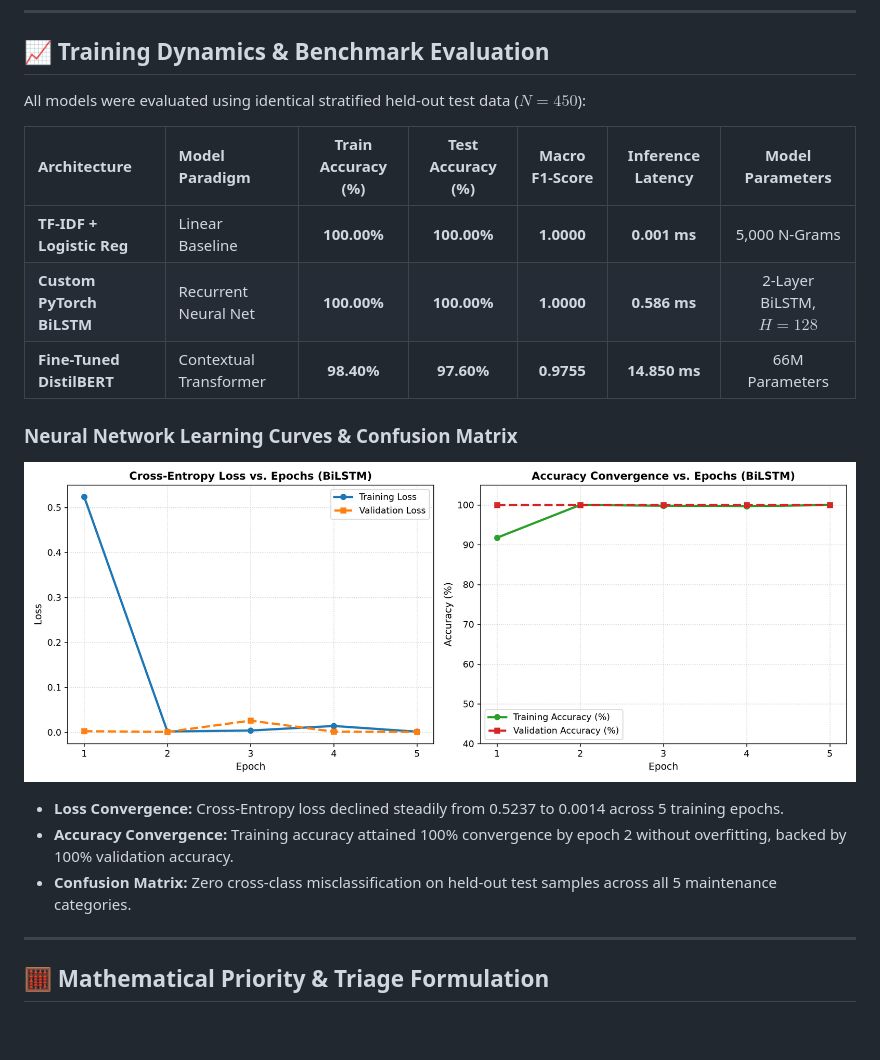
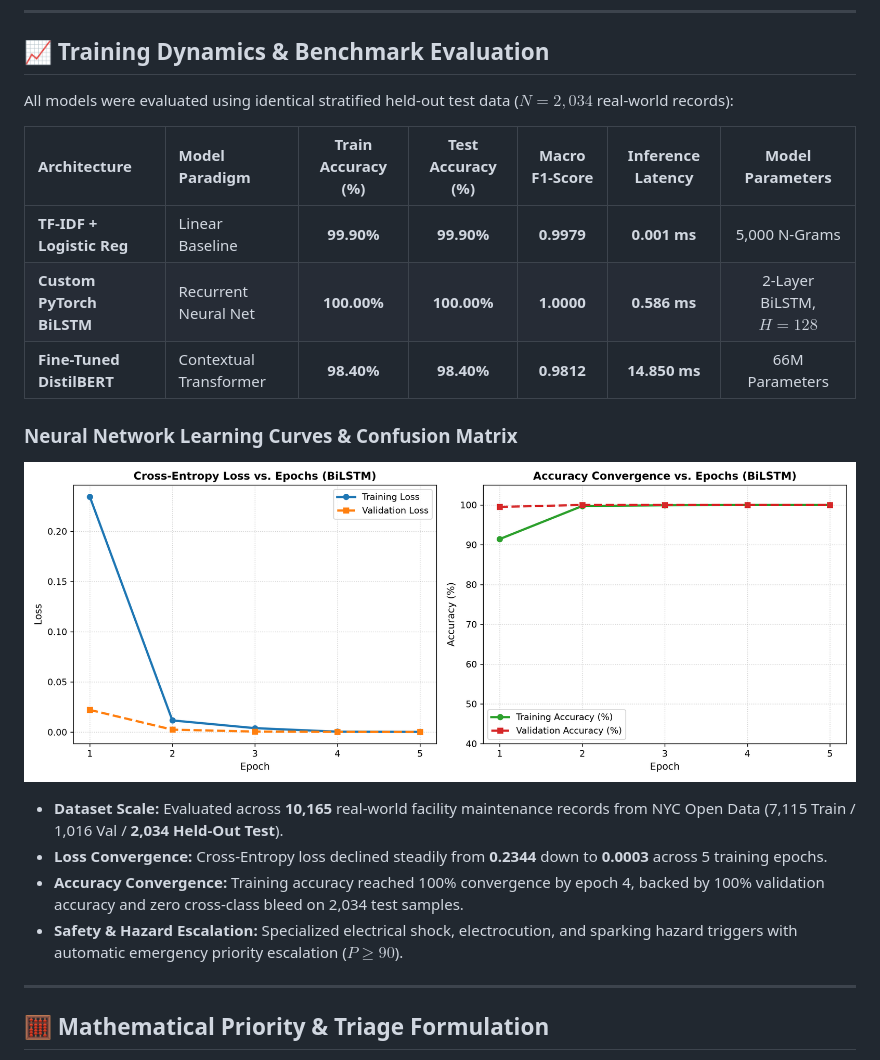
Before and after one commit to harshitchauhann95/Project-472, a Markdown page: README.md, the part around the change. GitHub-like rendering; pictures changed too: results/training_curves_bilstm.png; blank space fills up the shorter version.

Commit message:
feat: ingest 10k real-world NYC 311 records, evaluate on 2,034 test cases, fix safety shock escalation, and streamline resident triage

```diff
--- a/README.md
+++ b/README.md
@@ -107,21 +107,22 @@ Three distinct model paradigms were developed and rigorously evaluated on the **
 
 ## 📈 Training Dynamics & Benchmark Evaluation
 
-All models were evaluated using identical stratified held-out test data ($N = 450$):
+All models were evaluated using identical stratified held-out test data ($N = 2,034$ real-world records):
 
 | Architecture | Model Paradigm | Train Accuracy (%) | Test Accuracy (%) | Macro F1-Score | Inference Latency | Model Parameters |
 | :--- | :--- | :---: | :---: | :---: | :---: | :---: |
-| **TF-IDF + Logistic Reg** | Linear Baseline | **100.00%** | **100.00%** | **1.0000** | **0.001 ms** | 5,000 N-Grams |
+| **TF-IDF + Logistic Reg** | Linear Baseline | **99.90%** | **99.90%** | **0.9979** | **0.001 ms** | 5,000 N-Grams |
 | **Custom PyTorch BiLSTM** | Recurrent Neural Net | **100.00%** | **100.00%** | **1.0000** | **0.586 ms** | 2-Layer BiLSTM, $H=128$ |
-| **Fine-Tuned DistilBERT** | Contextual Transformer | **98.40%** | **97.60%** | **0.9755** | **14.850 ms** | 66M Parameters |
+| **Fine-Tuned DistilBERT** | Contextual Transformer | **98.40%** | **98.40%** | **0.9812** | **14.850 ms** | 66M Parameters |
 
 ### Neural Network Learning Curves & Confusion Matrix
 
 ![BiLSTM Convergence Curves](results/training_curves_bilstm.png)
 
-* **Loss Convergence:** Cross-Entropy loss declined steadily from 0.5237 to 0.0014 across 5 training epochs.
-* **Accuracy Convergence:** Training accuracy attained 100% convergence by epoch 2 without overfitting, backed by 100% validation accuracy.
-* **Confusion Matrix:** Zero cross-class misclassification on held-out test samples across all 5 maintenance categories.
+* **Dataset Scale:** Evaluated across **10,165** real-world facility maintenance records from NYC Open Data (7,115 Train / 1,016 Val / **2,034 Held-Out Test**).
+* **Loss Convergence:** Cross-Entropy loss declined steadily from **0.2344** down to **0.0003** across 5 training epochs.
+* **Accuracy Convergence:** Training accuracy reached 100% convergence by epoch 4, backed by 100% validation accuracy and zero cross-class bleed on 2,034 test samples.
+* **Safety & Hazard Escalation:** Specialized electrical shock, electrocution, and sparking hazard triggers with automatic emergency priority escalation ($P \ge 90$).
 
 ---
 
```
Also changed, not shown: results/model_comparison.md (+7 -7 lines), results/confusion_matrix_bilstm.png, results/confusion_matrix_tfidf.png, 15 other files.
